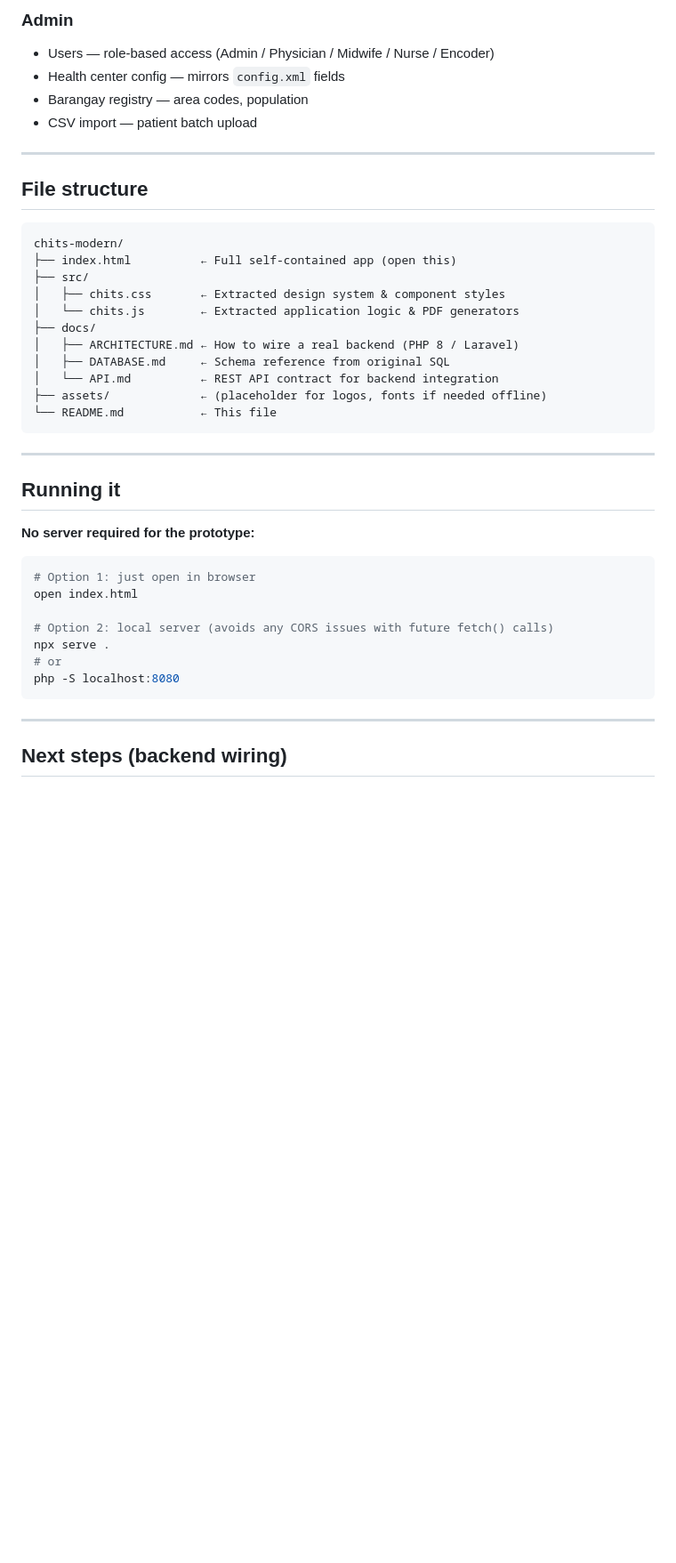
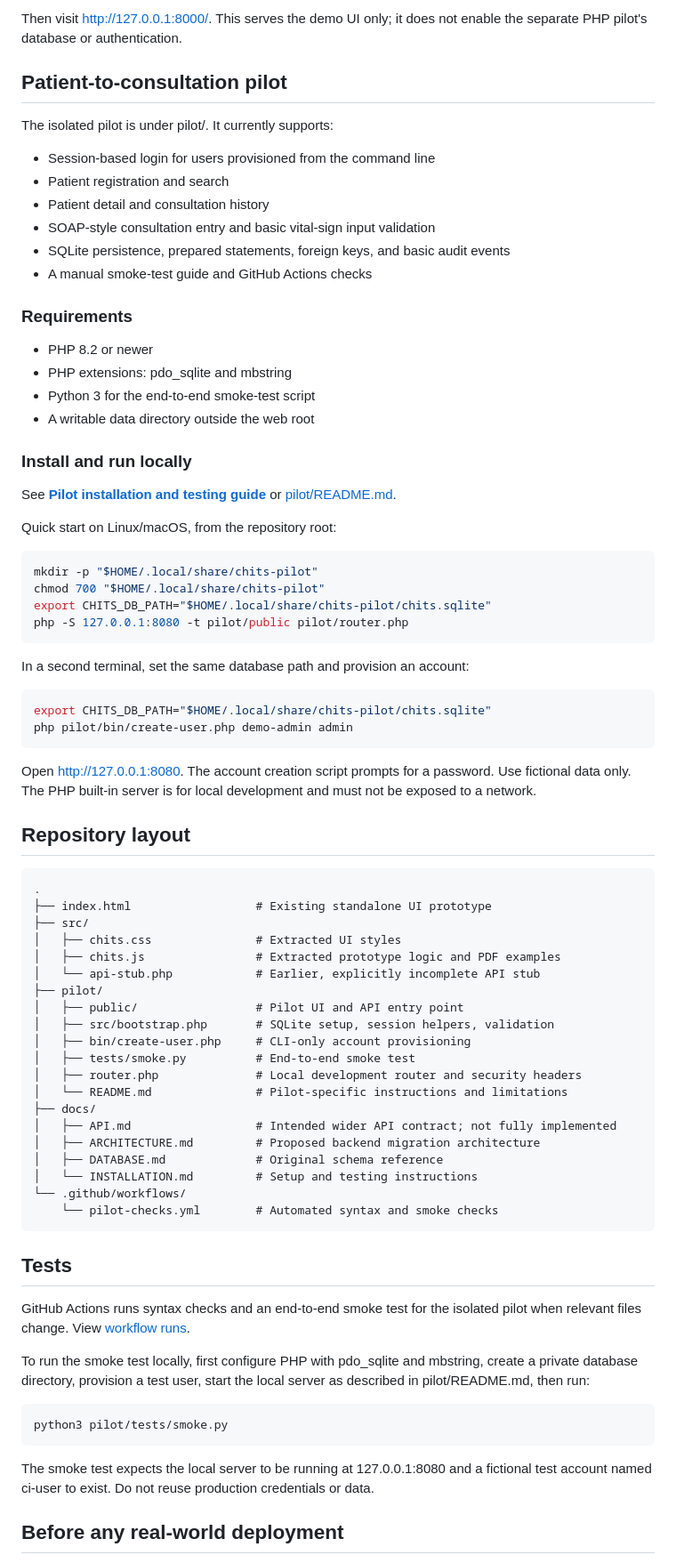
Before and after one commit to mdfl212/chits-modern, a Markdown page: README.md, the part around one of its changes. Shown at 89% size. Rendered like a GitHub page; blank space fills up the shorter version.

Commit message:
Document prototype and pilot status in README

````diff
--- a/README.md
+++ b/README.md
@@ -69,44 +32,81 @@ PHP 4 / mysql_* / JpGraph stack with:
 
-### Admin
-- Users — role-based access (Admin / Physician / Midwife / Nurse / Encoder)
-- Health center config — mirrors `config.xml` fields
-- Barangay registry — area codes, population
-- CSV import — patient batch upload
+Then visit http://127.0.0.1:8000/. This serves the demo UI only; it does not enable the separate PHP pilot's database or authentication.
 
----
+## Patient-to-consultation pilot
 
-## File structure
+The isolated pilot is under pilot/. It currently supports:
+- Session-based login for users provisioned from the command line
+- Patient registration and search
+- Patient detail and consultation history
+- SOAP-style consultation entry and basic vital-sign input validation
+- SQLite persistence, prepared statements, foreign keys, and basic audit events
+- A manual smoke-test guide and GitHub Actions checks
 
-```
-chits-modern/
-├── index.html          ← Full self-contained app (open this)
+### Requirements
+
+- PHP 8.2 or newer
+- PHP extensions: pdo_sqlite and mbstring
+- Python 3 for the end-to-end smoke-test script
+- A writable data directory outside the web root
+
+### Install and run locally
+
+See **[Pilot installation and testing guide](docs/INSTALLATION.md)** or [pilot/README.md](pilot/README.md).
+
+Quick start on Linux/macOS, from the repository root:
+
+~~~sh
+mkdir -p "$HOME/.local/share/chits-pilot"
+chmod 700 "$HOME/.local/share/chits-pilot"
+export CHITS_DB_PATH="$HOME/.local/share/chits-pilot/chits.sqlite"
+php -S 127.0.0.1:8080 -t pilot/public pilot/router.php
+~~~
+
+In a second terminal, set the same database path and provision an account:
+
+~~~sh
+export CHITS_DB_PATH="$HOME/.local/share/chits-pilot/chits.sqlite"
+php pilot/bin/create-user.php demo-admin admin
+~~~
+
+Open http://127.0.0.1:8080. The account creation script prompts for a password. Use fictional data only. The PHP built-in server is for local development and must not be exposed to a network.
+
+## Repository layout
+
+~~~text
+.
+├── index.html                  # Existing standalone UI prototype
 ├── src/
-│   ├── chits.css       ← Extracted design system & component styles
-│   └── chits.js        ← Extracted application logic & PDF generators
+│   ├── chits.css               # Extracted UI styles
+│   ├── chits.js                # Extracted prototype logic and PDF examples
+│   └── api-stub.php            # Earlier, explicitly incomplete API stub
+├── pilot/
+│   ├── public/                 # Pilot UI and API entry point
+│   ├── src/bootstrap.php       # SQLite setup, session helpers, validation
+│   ├── bin/create-user.php     # CLI-only account provisioning
+│   ├── tests/smoke.py          # End-to-end smoke test
+│   ├── router.php              # Local development router and security headers
+│   └── README.md               # Pilot-specific instructions and limitations
 ├── docs/
-│   ├── ARCHITECTURE.md ← How to wire a real backend (PHP 8 / Laravel)
-│   ├── DATABASE.md     ← Schema reference from original SQL
-│   └── API.md          ← REST API contract for backend integration
-├── assets/             ← (placeholder for logos, fonts if needed offline)
-└── README.md           ← This file
-```
+│   ├── API.md                  # Intended wider API contract; not fully implemented
+│   ├── ARCHITECTURE.md         # Proposed backend migration architecture
+│   ├── DATABASE.md             # Original schema reference
+│   └── INSTALLATION.md         # Setup and testing instructions
+└── .github/workflows/
+    └── pilot-checks.yml        # Automated syntax and smoke checks
+~~~
 
----
+## Tests
 
-## Running it
+GitHub Actions runs syntax checks and an end-to-end smoke test for the isolated pilot when relevant files change. View [workflow runs](https://github.com/mdfl212/chits-modern/actions/workflows/pilot-checks.yml).
 
-**No server required for the prototype:**
-```bash
-# Option 1: just open in browser
-open index.html
+To run the smoke test locally, first configure PHP with pdo_sqlite and mbstring, create a private database directory, provision a test user, start the local server as described in pilot/README.md, then run:
 
-# Option 2: local server (avoids any CORS issues with future fetch() calls)
-npx serve .
-# or
-php -S localhost:8080
-```
+~~~sh
+python3 pilot/tests/smoke.py
+~~~
 
----
+The smoke test expects the local server to be running at 127.0.0.1:8080 and a fictional test account named ci-user to exist. Do not reuse production credentials or data.
 
-## Next steps (backend wiring)
+## Before any real-world deployment
 
````
Also changed, not shown: other parts of README.md (+32 -65 lines).
